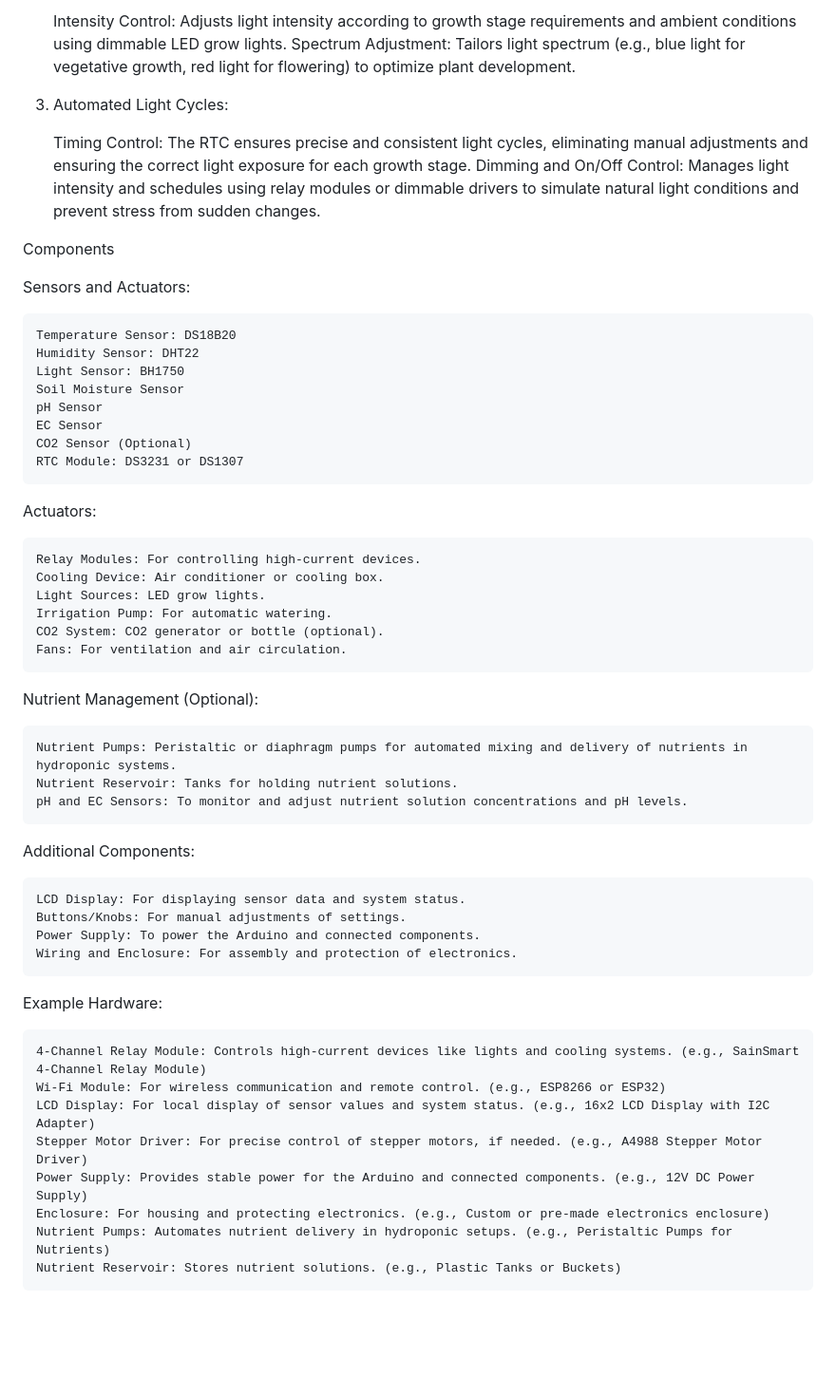
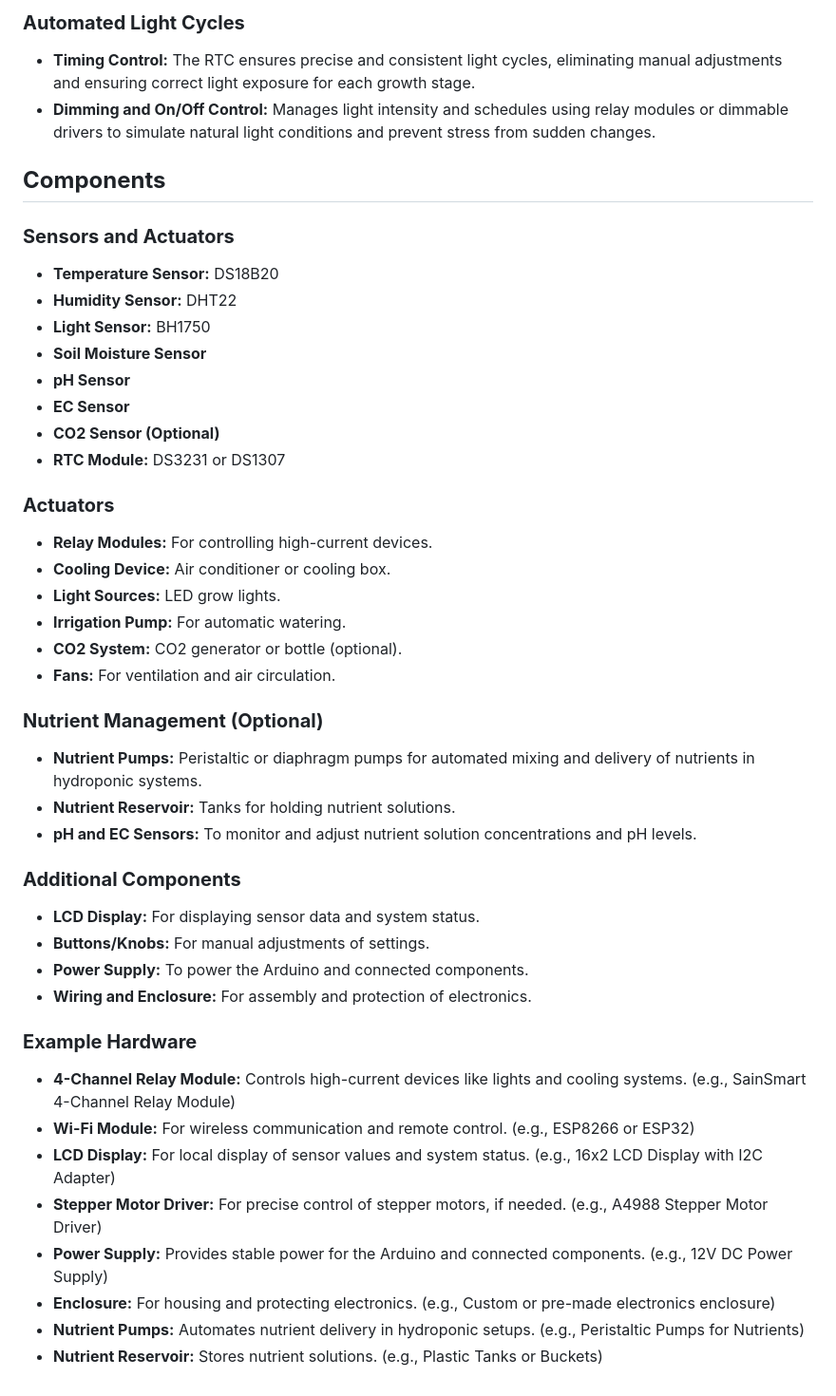
Before and after one commit to dr-cannabotics/canna_control, a Markdown page: README.md, the part around one of its changes. Shown at 95% size. Rendered like a GitHub page; blank space fills up the shorter version.

```diff
--- a/README.md
+++ b/README.md
@@ -47,54 +49,51 @@ Lighting Logic
 
-    Intensity Control: Adjusts light intensity according to growth stage requirements and ambient conditions using dimmable LED grow lights.
-    Spectrum Adjustment: Tailors light spectrum (e.g., blue light for vegetative growth, red light for flowering) to optimize plant development.
+### **Automated Light Cycles**
 
-3. Automated Light Cycles:
+- **Timing Control:** The RTC ensures precise and consistent light cycles, eliminating manual adjustments and ensuring correct light exposure for each growth stage.
+- **Dimming and On/Off Control:** Manages light intensity and schedules using relay modules or dimmable drivers to simulate natural light conditions and prevent stress from sudden changes.
 
-    Timing Control: The RTC ensures precise and consistent light cycles, eliminating manual adjustments and ensuring the correct light exposure for each growth stage.
-    Dimming and On/Off Control: Manages light intensity and schedules using relay modules or dimmable drivers to simulate natural light conditions and prevent stress from sudden changes.
+## **Components**
 
-Components
+### **Sensors and Actuators**
 
-Sensors and Actuators:
+- **Temperature Sensor:** DS18B20
+- **Humidity Sensor:** DHT22
+- **Light Sensor:** BH1750
+- **Soil Moisture Sensor**
+- **pH Sensor**
+- **EC Sensor**
+- **CO2 Sensor (Optional)**
+- **RTC Module:** DS3231 or DS1307
 
-    Temperature Sensor: DS18B20
-    Humidity Sensor: DHT22
-    Light Sensor: BH1750
-    Soil Moisture Sensor
-    pH Sensor
-    EC Sensor
-    CO2 Sensor (Optional)
-    RTC Module: DS3231 or DS1307
+### **Actuators**
 
-Actuators:
+- **Relay Modules:** For controlling high-current devices.
+- **Cooling Device:** Air conditioner or cooling box.
+- **Light Sources:** LED grow lights.
+- **Irrigation Pump:** For automatic watering.
+- **CO2 System:** CO2 generator or bottle (optional).
+- **Fans:** For ventilation and air circulation.
 
-    Relay Modules: For controlling high-current devices.
-    Cooling Device: Air conditioner or cooling box.
-    Light Sources: LED grow lights.
-    Irrigation Pump: For automatic watering.
-    CO2 System: CO2 generator or bottle (optional).
-    Fans: For ventilation and air circulation.
+### **Nutrient Management (Optional)**
 
-Nutrient Management (Optional):
+- **Nutrient Pumps:** Peristaltic or diaphragm pumps for automated mixing and delivery of nutrients in hydroponic systems.
+- **Nutrient Reservoir:** Tanks for holding nutrient solutions.
+- **pH and EC Sensors:** To monitor and adjust nutrient solution concentrations and pH levels.
 
-    Nutrient Pumps: Peristaltic or diaphragm pumps for automated mixing and delivery of nutrients in hydroponic systems.
-    Nutrient Reservoir: Tanks for holding nutrient solutions.
-    pH and EC Sensors: To monitor and adjust nutrient solution concentrations and pH levels.
+### **Additional Components**
 
-Additional Components:
+- **LCD Display:** For displaying sensor data and system status.
+- **Buttons/Knobs:** For manual adjustments of settings.
+- **Power Supply:** To power the Arduino and connected components.
+- **Wiring and Enclosure:** For assembly and protection of electronics.
 
-    LCD Display: For displaying sensor data and system status.
-    Buttons/Knobs: For manual adjustments of settings.
-    Power Supply: To power the Arduino and connected components.
-    Wiring and Enclosure: For assembly and protection of electronics.
+### **Example Hardware**
 
-Example Hardware:
-
-    4-Channel Relay Module: Controls high-current devices like lights and cooling systems. (e.g., SainSmart 4-Channel Relay Module)
-    Wi-Fi Module: For wireless communication and remote control. (e.g., ESP8266 or ESP32)
-    LCD Display: For local display of sensor values and system status. (e.g., 16x2 LCD Display with I2C Adapter)
-    Stepper Motor Driver: For precise control of stepper motors, if needed. (e.g., A4988 Stepper Motor Driver)
-    Power Supply: Provides stable power for the Arduino and connected components. (e.g., 12V DC Power Supply)
-    Enclosure: For housing and protecting electronics. (e.g., Custom or pre-made electronics enclosure)
-    Nutrient Pumps: Automates nutrient delivery in hydroponic setups. (e.g., Peristaltic Pumps for Nutrients)
-    Nutrient Reservoir: Stores nutrient solutions. (e.g., Plastic Tanks or Buckets)
+- **4-Channel Relay Module:** Controls high-current devices like lights and cooling systems. (e.g., SainSmart 4-Channel Relay Module)
+- **Wi-Fi Module:** For wireless communication and remote control. (e.g., ESP8266 or ESP32)
+- **LCD Display:** For local display of sensor values and system status. (e.g., 16x2 LCD Display with I2C Adapter)
+- **Stepper Motor Driver:** For precise control of stepper motors, if needed. (e.g., A4988 Stepper Motor Driver)
+- **Power Supply:** Provides stable power for the Arduino and connected components. (e.g., 12V DC Power Supply)
+- **Enclosure:** For housing and protecting electronics. (e.g., Custom or pre-made electronics enclosure)
+- **Nutrient Pumps:** Automates nutrient delivery in hydroponic setups. (e.g., Peristaltic Pumps for Nutrients)
+- **Nutrient Reservoir:** Stores nutrient solutions. (e.g., Plastic Tanks or Buckets)
```
Also changed, not shown: other parts of README.md (+31 -29 lines).
